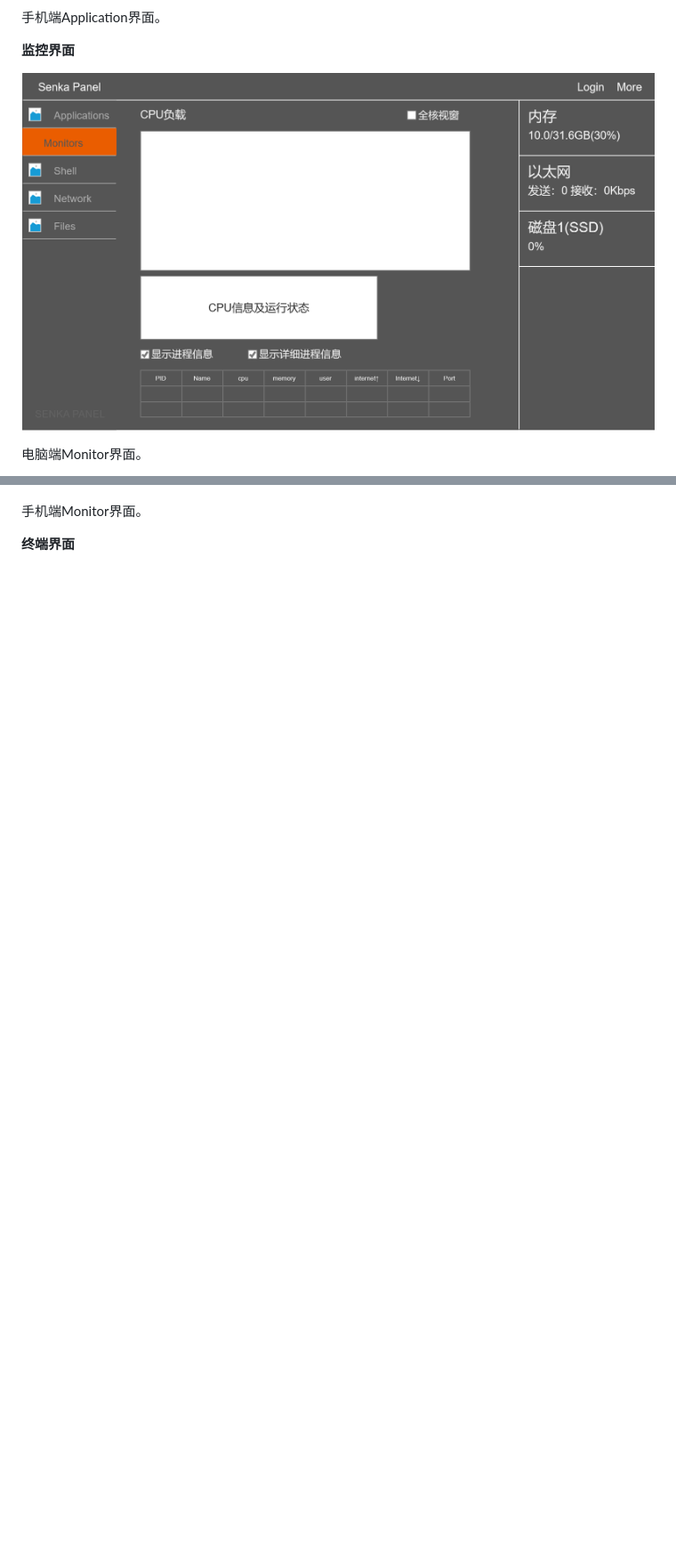
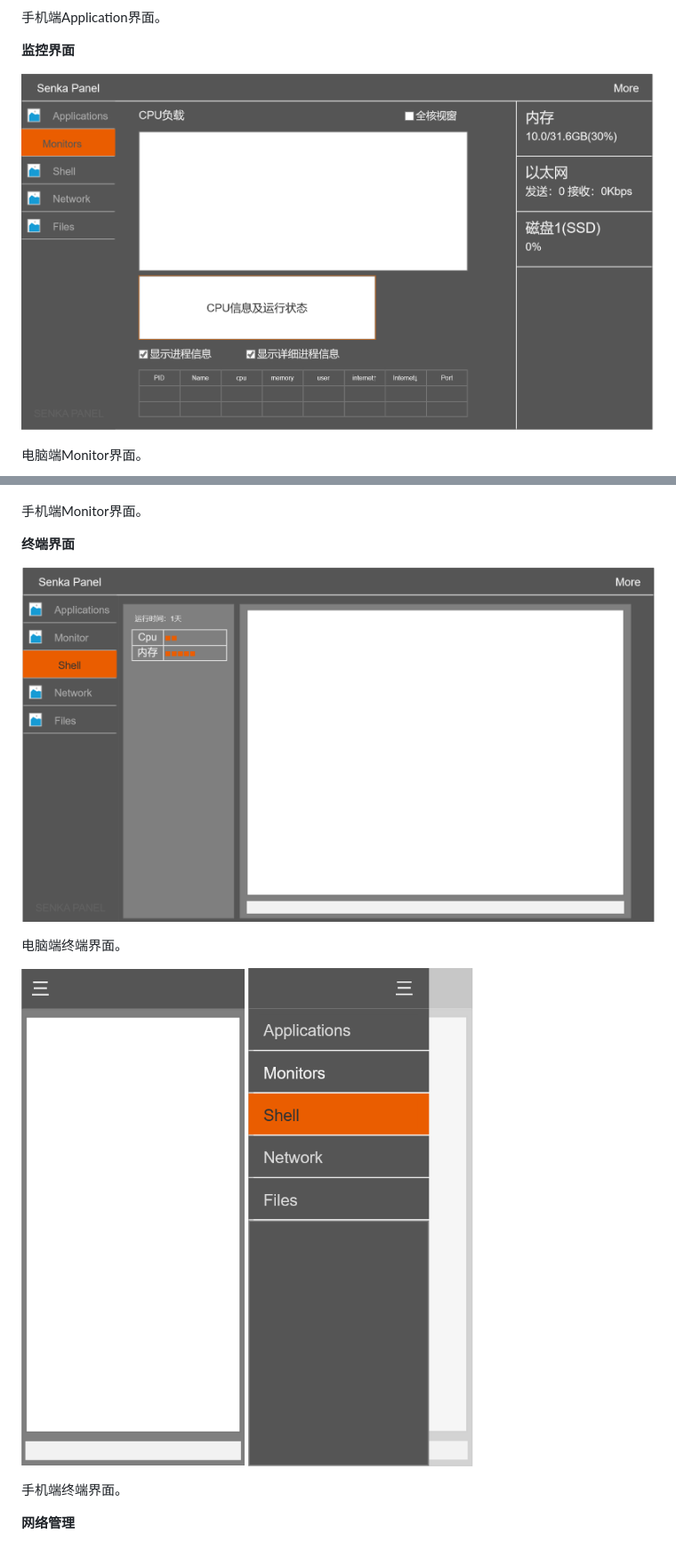
Before and after one commit to Oth1024/SenkaPanel, a Markdown page: Requirement/Requirement.md, 2 parts joined by grey strips. Shown: that part at 89% size. Drawn GitHub-style; pictures changed too: Requirement/image-21.png (added), Requirement/image-22.png (added), Requirement/image-23.png (added); blank space fills up the shorter version.

Commit message:
添加需求

```diff
--- a/Requirement/Requirement.md
+++ b/Requirement/Requirement.md
@@ -155,7 +155,7 @@ Senka Panel是一个集成了服务器状态监控，服务器命令行交互，
 
 **监控界面**
 
-![](image-17.png)
+![](image-21.png)
 
 电脑端Monitor界面。
 
@@ -165,3 +165,14 @@ Senka Panel是一个集成了服务器状态监控，服务器命令行交互，
 手机端Monitor界面。
 
 **终端界面**
+
+![](image-22.png)
+
+电脑端终端界面。
+
+![](image-23.png)
+![](image-24.png)
+
+手机端终端界面。
+
+**网络管理**
```
Also changed, not shown: Requirement/image-20.png (added), 2 other files.
